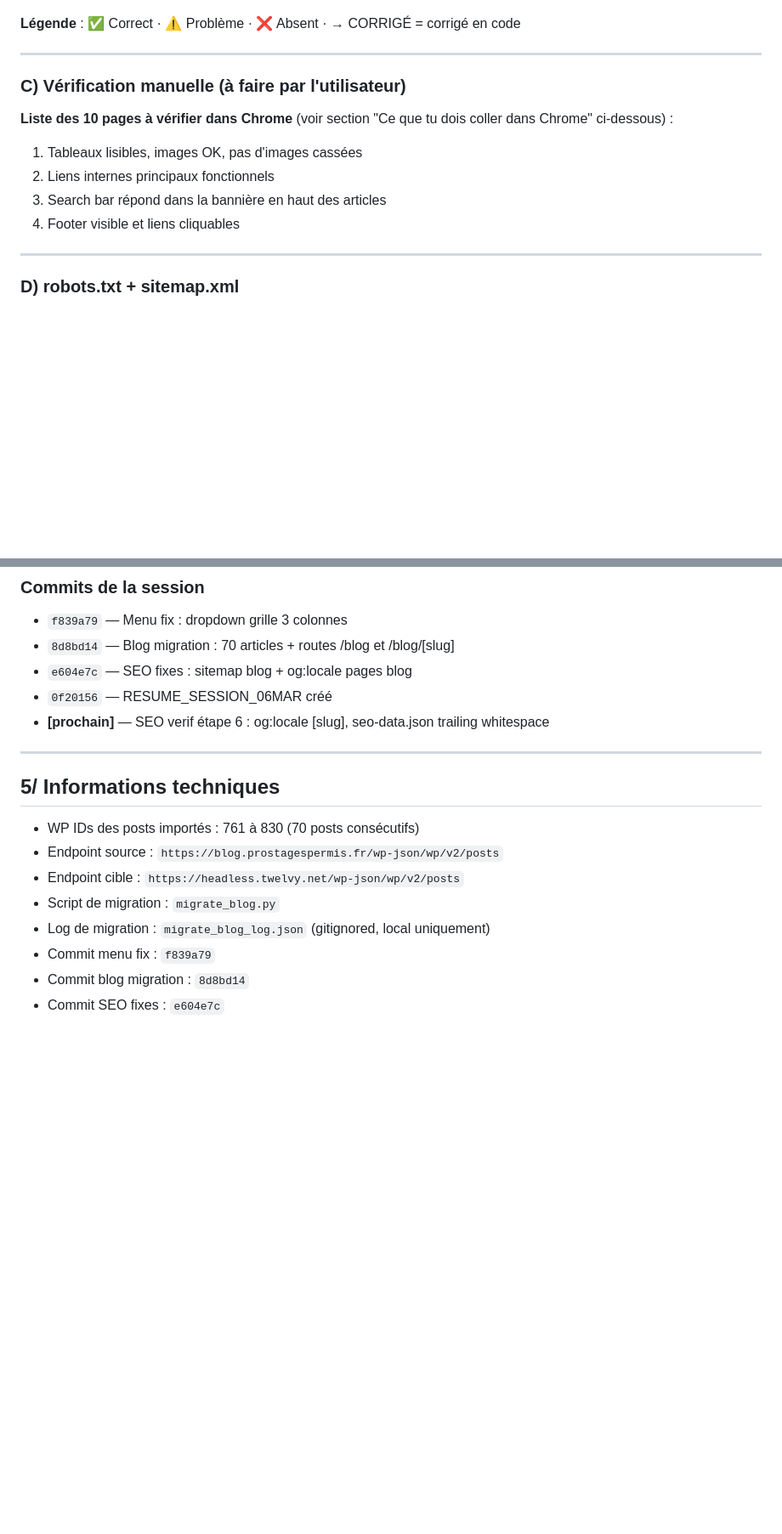
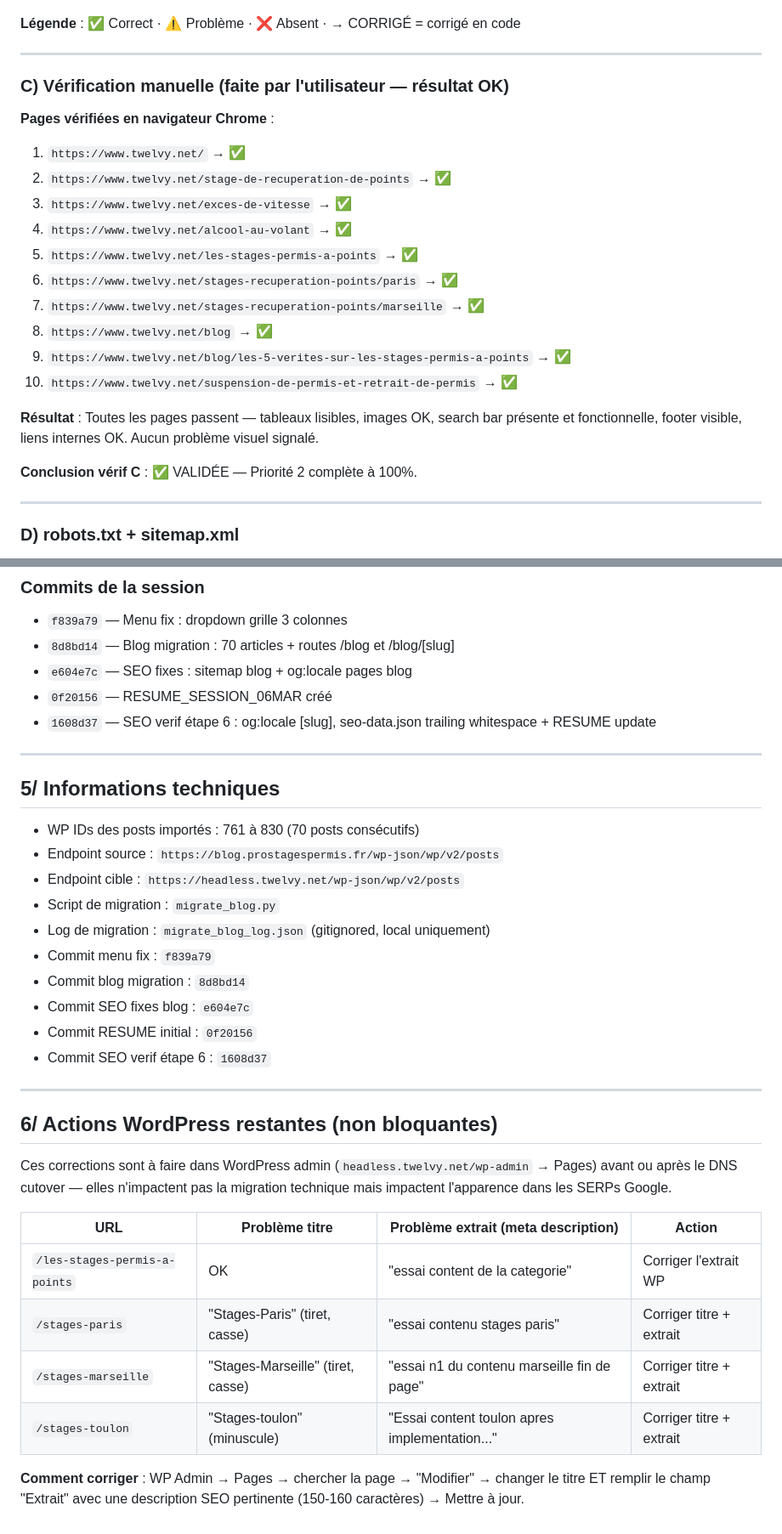
Before and after one commit to yakeeniacloud/TWELVY, a Markdown page: RESUME_SESSION_06MAR.md, 2 parts joined by grey strips. Shown at 85% size. Rendered like a GitHub page; blank space fills up the shorter version.

Commit message:
📝 docs: RESUME_SESSION_06MAR — Priorité 2 complète à 100%
Ajout des résultats finaux de la vérification manuelle (C) :
toutes les 10 pages validées en navigateur Chrome par l'utilisateur.
Mise à jour statut P2 → COMPLÈTE, ajout section 6 actions WordPress
restantes (4 pages placeholder), correction commit hash 1608d37.

Co-Authored-By: Claude Sonnet 4.6 <noreply@anthropic.com>

```diff
--- a/RESUME_SESSION_06MAR.md
+++ b/RESUME_SESSION_06MAR.md
@@ -231,13 +239,23 @@ Pages vérifiées via `curl` + extraction des balises HEAD :
 
 ---
 
-### C) Vérification manuelle (à faire par l'utilisateur)
+### C) Vérification manuelle (faite par l'utilisateur — résultat OK)
 
-**Liste des 10 pages à vérifier dans Chrome** (voir section "Ce que tu dois coller dans Chrome" ci-dessous) :
-1. Tableaux lisibles, images OK, pas d'images cassées
-2. Liens internes principaux fonctionnels
-3. Search bar répond dans la bannière en haut des articles
-4. Footer visible et liens cliquables
+**Pages vérifiées en navigateur Chrome** :
+1. `https://www.twelvy.net/` → ✅
+2. `https://www.twelvy.net/stage-de-recuperation-de-points` → ✅
+3. `https://www.twelvy.net/exces-de-vitesse` → ✅
+4. `https://www.twelvy.net/alcool-au-volant` → ✅
+5. `https://www.twelvy.net/les-stages-permis-a-points` → ✅
+6. `https://www.twelvy.net/stages-recuperation-points/paris` → ✅
+7. `https://www.twelvy.net/stages-recuperation-points/marseille` → ✅
+8. `https://www.twelvy.net/blog` → ✅
+9. `https://www.twelvy.net/blog/les-5-verites-sur-les-stages-permis-a-points` → ✅
+10. `https://www.twelvy.net/suspension-de-permis-et-retrait-de-permis` → ✅
+
+**Résultat** : Toutes les pages passent — tableaux lisibles, images OK, search bar présente et fonctionnelle, footer visible, liens internes OK. Aucun problème visuel signalé.
+
+**Conclusion vérif C** : ✅ VALIDÉE — Priorité 2 complète à 100%.
 
 ---
 
@@ -264,7 +282,7 @@ Pages vérifiées via `curl` + extraction des balises HEAD :
 - `8d8bd14` — Blog migration : 70 articles + routes /blog et /blog/[slug]
 - `e604e7c` — SEO fixes : sitemap blog + og:locale pages blog
 - `0f20156` — RESUME_SESSION_06MAR créé
-- **[prochain]** — SEO verif étape 6 : og:locale [slug], seo-data.json trailing whitespace
+- `1608d37` — SEO verif étape 6 : og:locale [slug], seo-data.json trailing whitespace + RESUME update
 
 ---
 
@@ -277,4 +295,21 @@ Pages vérifiées via `curl` + extraction des balises HEAD :
 - Log de migration : `migrate_blog_log.json` (gitignored, local uniquement)
 - Commit menu fix : `f839a79`
 - Commit blog migration : `8d8bd14`
-- Commit SEO fixes : `e604e7c`
+- Commit SEO fixes blog : `e604e7c`
+- Commit RESUME initial : `0f20156`
+- Commit SEO verif étape 6 : `1608d37`
+
+---
+
+## 6/ Actions WordPress restantes (non bloquantes)
+
+Ces corrections sont à faire dans WordPress admin (`headless.twelvy.net/wp-admin` → Pages) avant ou après le DNS cutover — elles n'impactent pas la migration technique mais impactent l'apparence dans les SERPs Google.
+
+| URL | Problème titre | Problème extrait (meta description) | Action |
+|-----|---------------|--------------------------------------|--------|
+| `/les-stages-permis-a-points` | OK | "essai content de la categorie" | Corriger l'extrait WP |
+| `/stages-paris` | "Stages-Paris" (tiret, casse) | "essai contenu stages paris" | Corriger titre + extrait |
+| `/stages-marseille` | "Stages-Marseille" (tiret, casse) | "essai n1 du contenu marseille fin de page" | Corriger titre + extrait |
+| `/stages-toulon` | "Stages-toulon" (minuscule) | "Essai content toulon apres implementation..." | Corriger titre + extrait |
+
+**Comment corriger** : WP Admin → Pages → chercher la page → "Modifier" → changer le titre ET remplir le champ "Extrait" avec une description SEO pertinente (150-160 caractères) → Mettre à jour.
```
Also changed, not shown: other parts of RESUME_SESSION_06MAR.md (+10 -2 lines).
